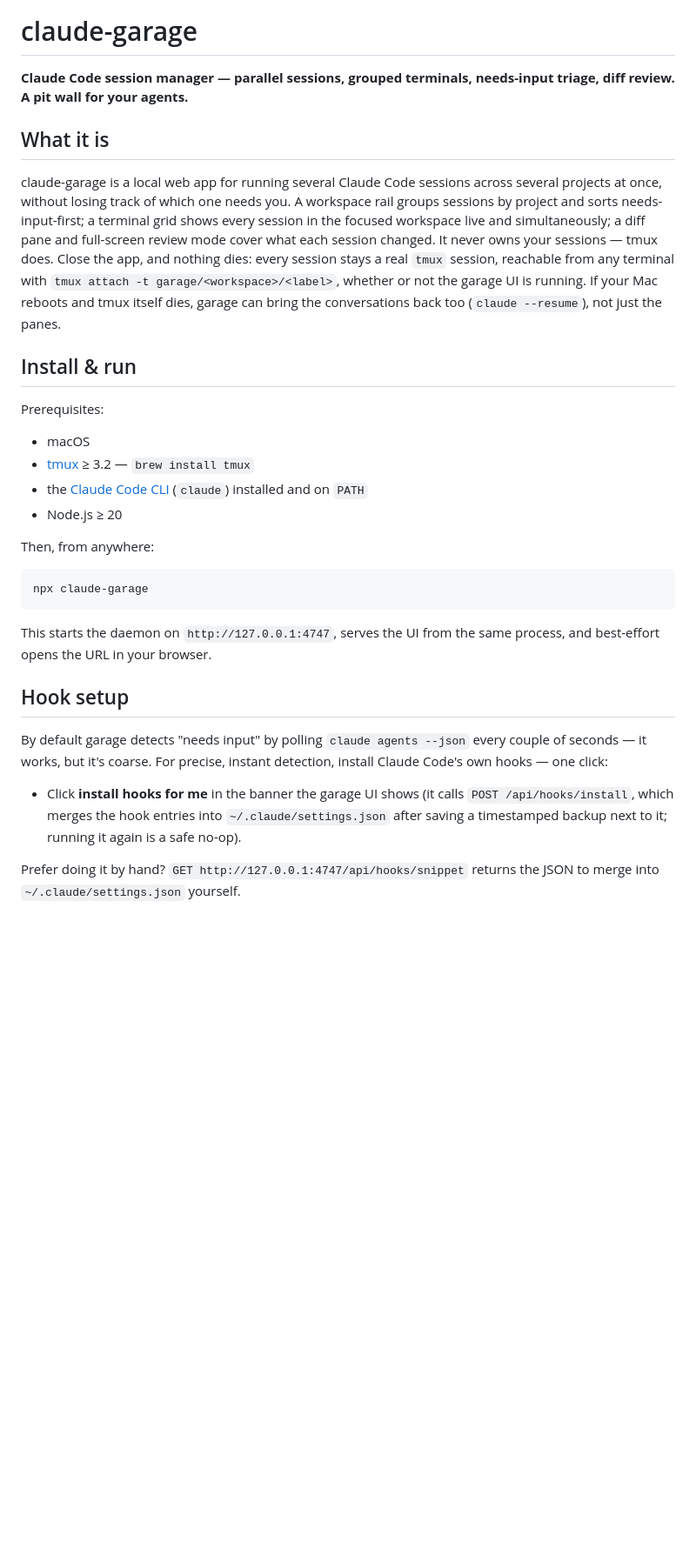
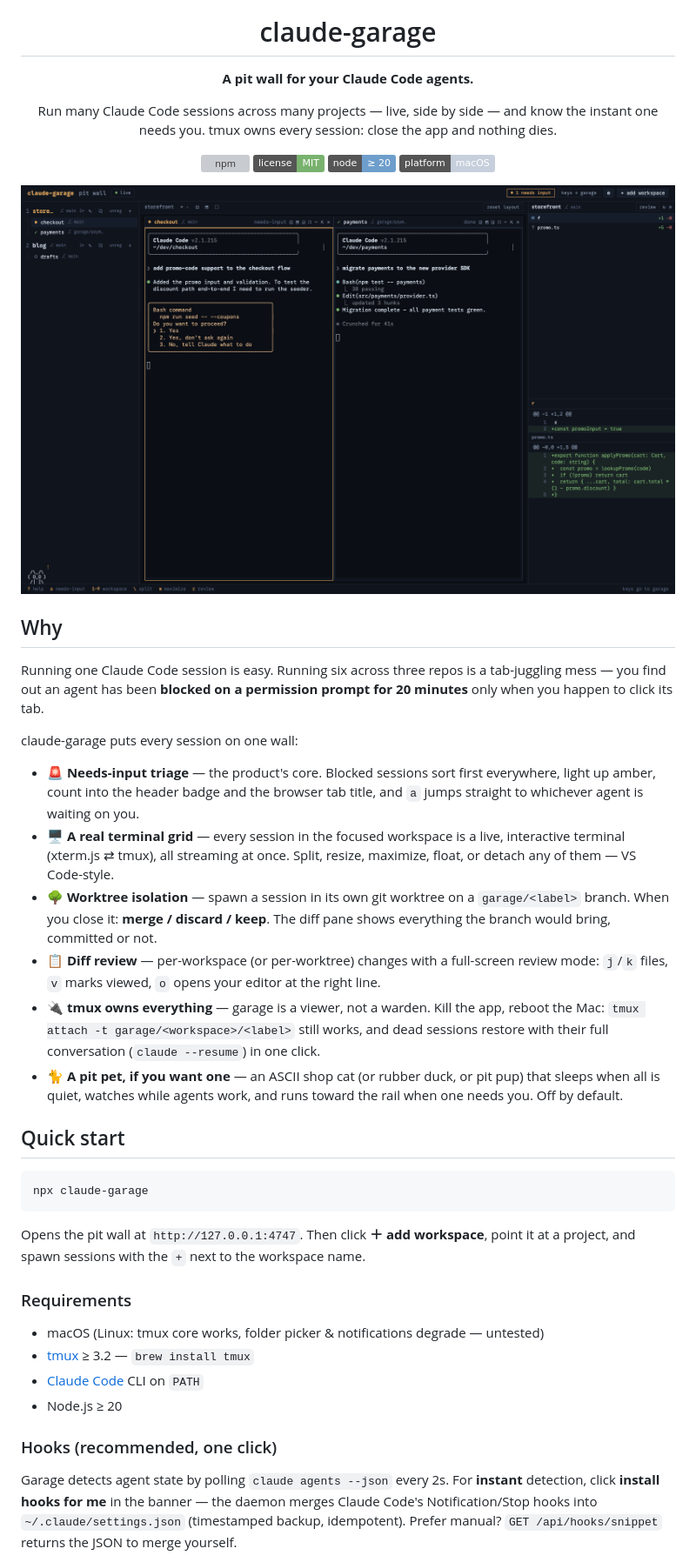
Before and after one commit to adar2378/claude-garage, a Markdown page: README.md, the part around one of its changes. Shown at 87% size. GitHub-like rendering; pictures changed too: docs/hero.png (added); badges without logos; blank space fills up the shorter version; grey boxes are pictures that could not be loaded.

````diff
--- a/README.md
+++ b/README.md
@@ -1,33 +5,70 @@
 # claude-garage
 
-**Claude Code session manager — parallel sessions, grouped terminals, needs-input triage, diff review. A pit wall for your agents.**
+**A pit wall for your Claude Code agents.**
 
-## What it is
+Run many Claude Code sessions across many projects — live, side by side —
+and know the instant one needs you. tmux owns every session:
+close the app and nothing dies.
 
-claude-garage is a local web app for running several Claude Code sessions across several projects at once, without losing track of which one needs you. A workspace rail groups sessions by project and sorts needs-input-first; a terminal grid shows every session in the focused workspace live and simultaneously; a diff pane and full-screen review mode cover what each session changed. It never owns your sessions — tmux does. Close the app, and nothing dies: every session stays a real `tmux` session, reachable from any terminal with `tmux attach -t garage/<workspace>/<label>`, whether or not the garage UI is running. If your Mac reboots and tmux itself dies, garage can bring the conversations back too (`claude --resume`), not just the panes.
+[![npm](https://img.shields.io/npm/v/claude-garage?color=e2a75e&label=npm)](https://www.npmjs.com/package/claude-garage)
+[![license](https://img.shields.io/badge/license-MIT-79b26e)](LICENSE)
+[![node](https://img.shields.io/badge/node-%E2%89%A5%2020-6e9ecc)](package.json)
+[![platform](https://img.shields.io/badge/platform-macOS-c6cfdb)](#requirements)
 
-## Install & run
+<img src="docs/hero.png" alt="The pit wall: two workspaces, a session asking for permission (amber), a finished worktree session, and the diff pane" width="100%" />
 
-Prerequisites:
+</div>
 
-- macOS
-- [tmux](https://github.com/tmux/tmux) ≥ 3.2 — `brew install tmux`
-- the [Claude Code CLI](https://docs.claude.com/en/docs/claude-code) (`claude`) installed and on `PATH`
-- Node.js ≥ 20
+## Why
 
-Then, from anywhere:
+Running one Claude Code session is easy. Running six across three repos is a
+tab-juggling mess — you find out an agent has been **blocked on a permission
+prompt for 20 minutes** only when you happen to click its tab.
 
-```
+claude-garage puts every session on one wall:
+
+- 🚨 **Needs-input triage** — the product's core. Blocked sessions sort first
+  everywhere, light up amber, count into the header badge and the browser tab
+  title, and `a` jumps straight to whichever agent is waiting on you.
+- 🖥️ **A real terminal grid** — every session in the focused workspace is a
+  live, interactive terminal (xterm.js ⇄ tmux), all streaming at once.
+  Split, resize, maximize, float, or detach any of them — VS Code-style.
+- 🌳 **Worktree isolation** — spawn a session in its own git worktree on a
+  `garage/<label>` branch. When you close it: **merge / discard / keep**.
+  The diff pane shows everything the branch would bring, committed or not.
+- 📋 **Diff review** — per-workspace (or per-worktree) changes with a
+  full-screen review mode: `j`/`k` files, `v` marks viewed, `o` opens your
+  editor at the right line.
+- 🔌 **tmux owns everything** — garage is a viewer, not a warden. Kill the
+  app, reboot the Mac: `tmux attach -t garage/<workspace>/<label>` still
+  works, and dead sessions restore with their full conversation
+  (`claude --resume`) in one click.
+- 🐈 **A pit pet, if you want one** — an ASCII shop cat (or rubber duck, or
+  pit pup) that sleeps when all is quiet, watches while agents work, and runs
+  toward the rail when one needs you. Off by default.
+
+## Quick start
+
+```bash
 npx claude-garage
 ```
 
-This starts the daemon on `http://127.0.0.1:4747`, serves the UI from the same process, and best-effort opens the URL in your browser.
+Opens the pit wall at `http://127.0.0.1:4747`. Then click
+**＋ add workspace**, point it at a project, and spawn sessions with the `+`
+next to the workspace name.
 
-## Hook setup
+### Requirements
 
-By default garage detects "needs input" by polling `claude agents --json` every couple of seconds — it works, but it's coarse. For precise, instant detection, install Claude Code's own hooks — one click:
+- macOS (Linux: tmux core works, folder picker & notifications degrade — untested)
+- [tmux](https://github.com/tmux/tmux) ≥ 3.2 — `brew install tmux`
+- [Claude Code](https://docs.claude.com/en/docs/claude-code) CLI on `PATH`
+- Node.js ≥ 20
 
-- Click **install hooks for me** in the banner the garage UI shows (it calls `POST /api/hooks/install`, which merges the hook entries into `~/.claude/settings.json` after saving a timestamped backup next to it; running it again is a safe no-op).
+### Hooks (recommended, one click)
 
-Prefer doing it by hand? `GET http://127.0.0.1:4747/api/hooks/snippet` returns the JSON to merge into `~/.claude/settings.json` yourself.
+Garage detects agent state by polling `claude agents --json` every 2s. For
+**instant** detection, click **install hooks for me** in the banner — the
+daemon merges Claude Code's Notification/Stop hooks into
+`~/.claude/settings.json` (timestamped backup, idempotent). Prefer manual?
+`GET /api/hooks/snippet` returns the JSON to merge yourself.
 
````
Also changed, not shown: other parts of README.md (+81 -20 lines), docs/icon.png (added), docs/theme-light.png (added), 2 other files.
